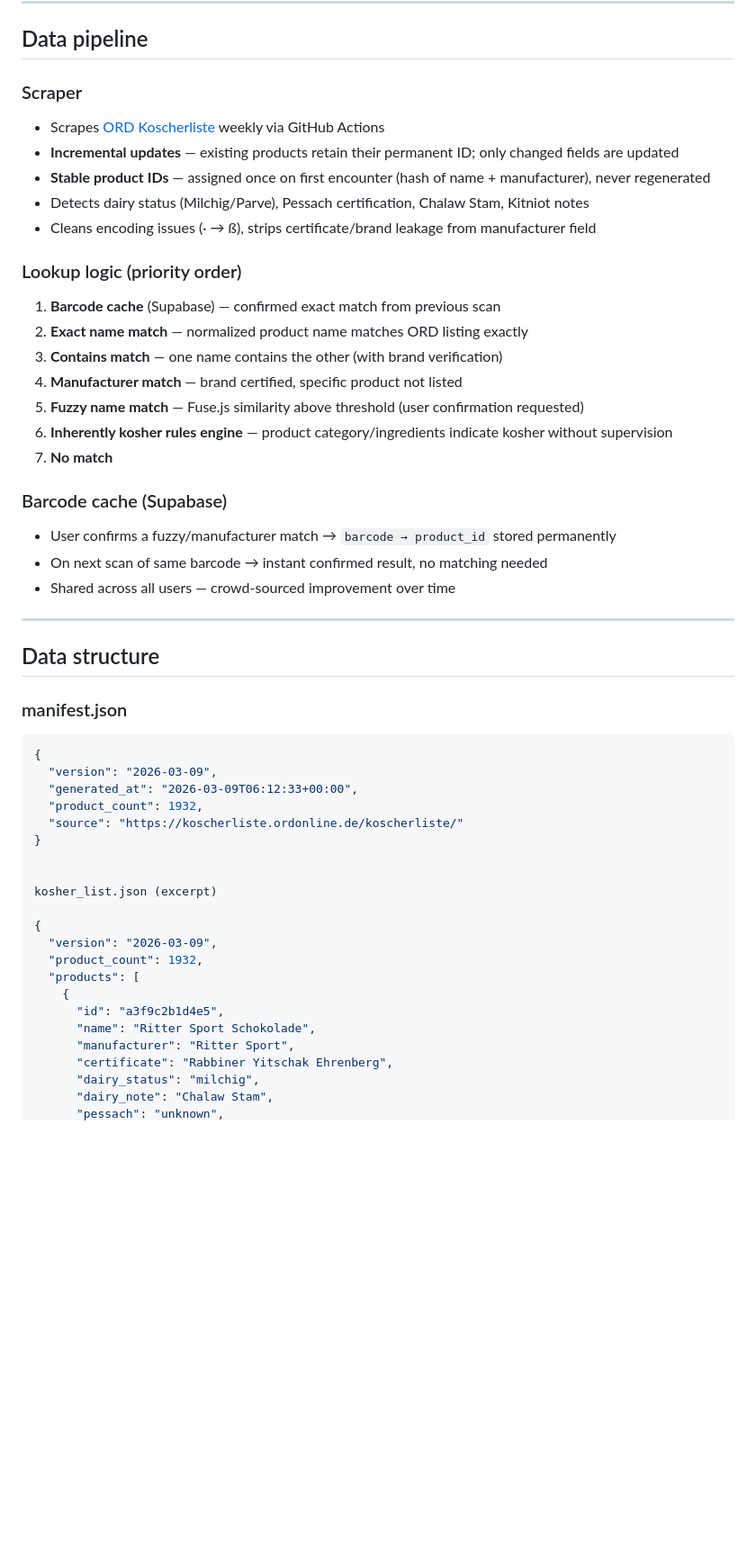
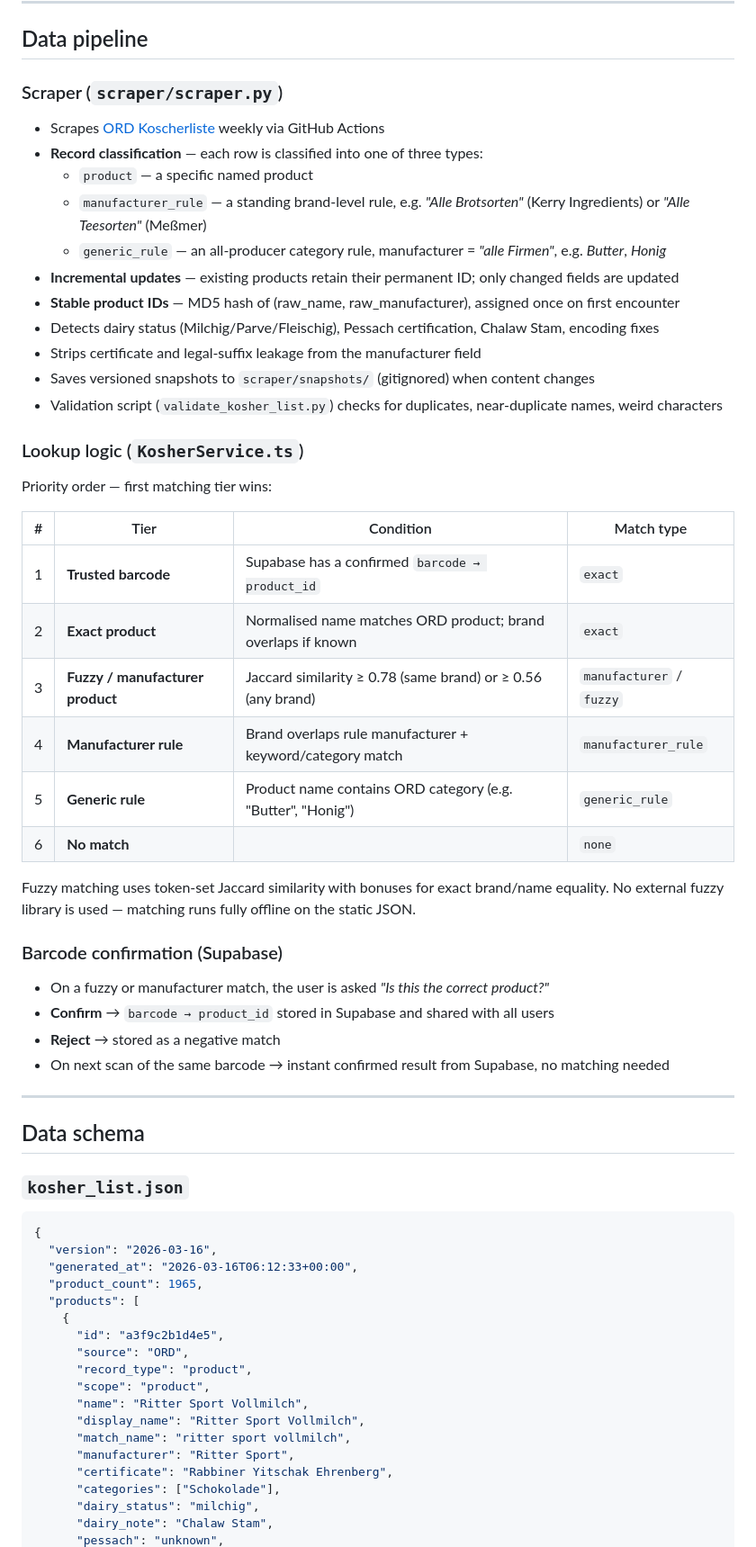
Before and after one commit to sberlad/Kosher-list-ord, a Markdown page: README.md, the part around one of its changes. Shown at 90% size. Drawn GitHub-style; blank space fills up the shorter version.

````diff
--- a/README.md
+++ b/README.md
@@ -64,52 +69,65 @@ Kosher-list-ord/
 
 ## Data pipeline
 
-### Scraper
+### Scraper (`scraper/scraper.py`)
+
 - Scrapes [ORD Koscherliste](https://koscherliste.ordonline.de/koscherliste/) weekly via GitHub Actions
+- **Record classification** — each row is classified into one of three types:
+  - `product` — a specific named product
+  - `manufacturer_rule` — a standing brand-level rule, e.g. *"Alle Brotsorten"* (Kerry Ingredients) or *"Alle Teesorten"* (Meßmer)
+  - `generic_rule` — an all-producer category rule, manufacturer = *"alle Firmen"*, e.g. *Butter*, *Honig*
 - **Incremental updates** — existing products retain their permanent ID; only changed fields are updated
-- **Stable product IDs** — assigned once on first encounter (hash of name + manufacturer), never regenerated
-- Detects dairy status (Milchig/Parve), Pessach certification, Chalaw Stam, Kitniot notes
-- Cleans encoding issues (· → ß), strips certificate/brand leakage from manufacturer field
+- **Stable product IDs** — MD5 hash of (raw_name, raw_manufacturer), assigned once on first encounter
+- Detects dairy status (Milchig/Parve/Fleischig), Pessach certification, Chalaw Stam, encoding fixes
+- Strips certificate and legal-suffix leakage from the manufacturer field
+- Saves versioned snapshots to `scraper/snapshots/` (gitignored) when content changes
+- Validation script (`validate_kosher_list.py`) checks for duplicates, near-duplicate names, weird characters
 
-### Lookup logic (priority order)
-1. **Barcode cache** (Supabase) — confirmed exact match from previous scan
-2. **Exact name match** — normalized product name matches ORD listing exactly
-3. **Contains match** — one name contains the other (with brand verification)
-4. **Manufacturer match** — brand certified, specific product not listed
-5. **Fuzzy name match** — Fuse.js similarity above threshold (user confirmation requested)
-6. **Inherently kosher rules engine** — product category/ingredients indicate kosher without supervision
-7. **No match**
+### Lookup logic (`KosherService.ts`)
 
-### Barcode cache (Supabase)
-- User confirms a fuzzy/manufacturer match → `barcode → product_id` stored permanently
-- On next scan of same barcode → instant confirmed result, no matching needed
-- Shared across all users — crowd-sourced improvement over time
+Priority order — first matching tier wins:
+
+| # | Tier | Condition | Match type |
+|---|------|-----------|------------|
+| 1 | **Trusted barcode** | Supabase has a confirmed `barcode → product_id` | `exact` |
+| 2 | **Exact product** | Normalised name matches ORD product; brand overlaps if known | `exact` |
+| 3 | **Fuzzy / manufacturer product** | Jaccard similarity ≥ 0.78 (same brand) or ≥ 0.56 (any brand) | `manufacturer` / `fuzzy` |
+| 4 | **Manufacturer rule** | Brand overlaps rule manufacturer + keyword/category match | `manufacturer_rule` |
+| 5 | **Generic rule** | Product name contains ORD category (e.g. "Butter", "Honig") | `generic_rule` |
+| 6 | **No match** | | `none` |
+
+Fuzzy matching uses token-set Jaccard similarity with bonuses for exact brand/name equality. No external fuzzy library is used — matching runs fully offline on the static JSON.
+
+### Barcode confirmation (Supabase)
+
+- On a fuzzy or manufacturer match, the user is asked *"Is this the correct product?"*
+- **Confirm** → `barcode → product_id` stored in Supabase and shared with all users
+- **Reject** → stored as a negative match
+- On next scan of the same barcode → instant confirmed result from Supabase, no matching needed
 
 ---
 
-## Data structure
+## Data schema
 
-### manifest.json
+### `kosher_list.json`
+
 ```json
 {
-  "version": "2026-03-09",
-  "generated_at": "2026-03-09T06:12:33+00:00",
-  "product_count": 1932,
-  "source": "https://koscherliste.ordonline.de/koscherliste/"
-}
-
-
-kosher_list.json (excerpt)
-
-{
-  "version": "2026-03-09",
-  "product_count": 1932,
+  "version": "2026-03-16",
+  "generated_at": "2026-03-16T06:12:33+00:00",
+  "product_count": 1965,
   "products": [
     {
       "id": "a3f9c2b1d4e5",
-      "name": "Ritter Sport Schokolade",
+      "source": "ORD",
+      "record_type": "product",
+      "scope": "product",
+      "name": "Ritter Sport Vollmilch",
+      "display_name": "Ritter Sport Vollmilch",
+      "match_name": "ritter sport vollmilch",
       "manufacturer": "Ritter Sport",
       "certificate": "Rabbiner Yitschak Ehrenberg",
+      "categories": ["Schokolade"],
       "dairy_status": "milchig",
       "dairy_note": "Chalaw Stam",
       "pessach": "unknown",
````
Also changed, not shown: other parts of README.md (+142 -75 lines).
